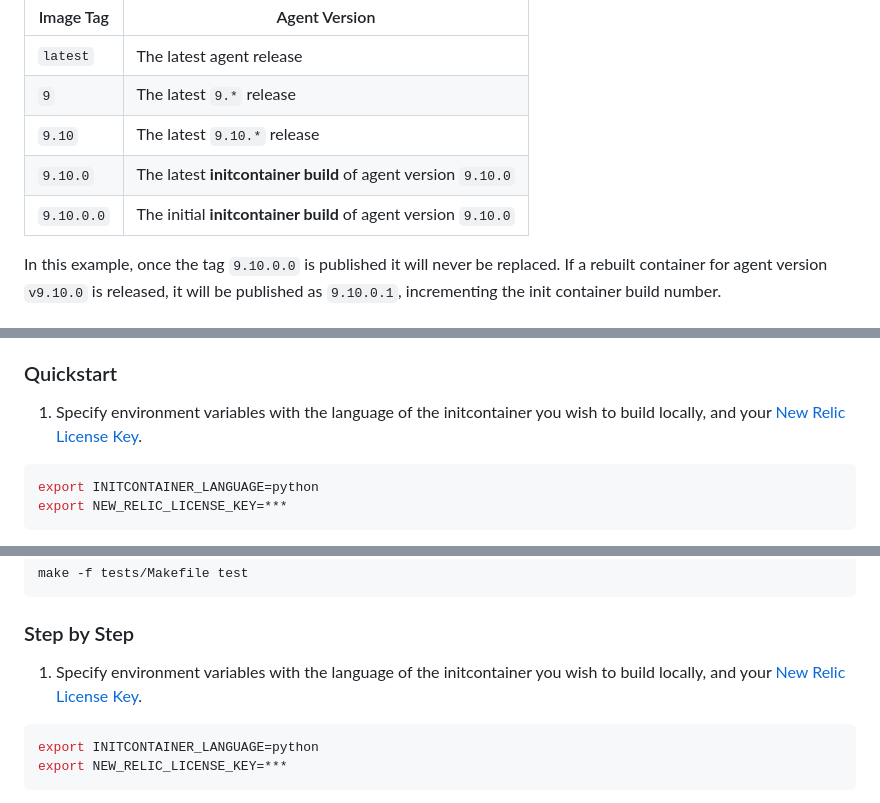
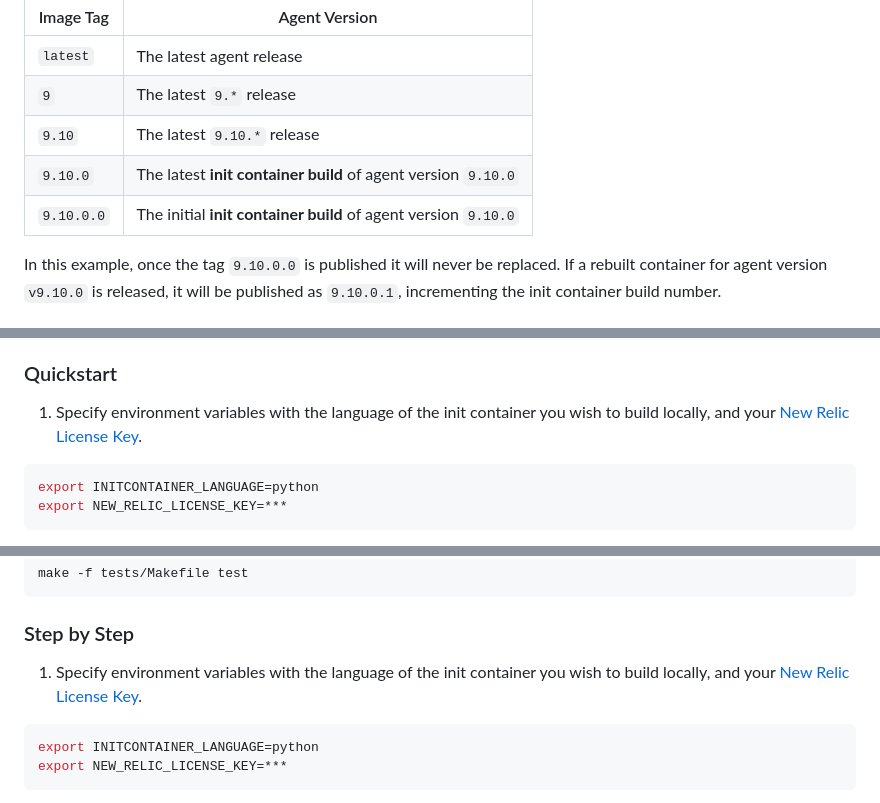
Before and after one commit to newrelic/newrelic-agent-init-container, a Markdown page: README.md, 3 parts joined by grey strips. Rendered like a GitHub page.

Commit message:
Fix suggestions

````diff
--- a/README.md
+++ b/README.md
@@ -16,8 +16,8 @@ Agent versions at New Relic either follow [semver](https://semver.org/) (eg. `1.
 | `latest`   | The latest agent release                                      |
 | `9`        | The latest `9.*` release                                      |
 | `9.10`     | The latest `9.10.*` release                                   |
-| `9.10.0`   | The latest **initcontainer build** of agent version `9.10.0`  |
-| `9.10.0.0` | The initial **initcontainer build** of agent version `9.10.0` |
+| `9.10.0`   | The latest **init container build** of agent version `9.10.0`  |
+| `9.10.0.0` | The initial **init container build** of agent version `9.10.0` |
 
 In this example, once the tag `9.10.0.0` is published it will never be replaced. If a rebuilt container for agent version `v9.10.0` is released, it will be published as `9.10.0.1`, incrementing the init container build number.
 
@@ -46,7 +46,7 @@ Under the `tests/` folder, there is a Makefile for local building and testing of
 
 ### Quickstart
 
-1. Specify environment variables with the language of the initcontainer you wish to build locally, and your [New Relic License Key](https://docs.newrelic.com/docs/apis/intro-apis/new-relic-api-keys/).
+1. Specify environment variables with the language of the init container you wish to build locally, and your [New Relic License Key](https://docs.newrelic.com/docs/apis/intro-apis/new-relic-api-keys/).
 ```bash
 export INITCONTAINER_LANGUAGE=python
 export NEW_RELIC_LICENSE_KEY=***
@@ -62,7 +62,7 @@ make -f tests/Makefile test
 
 ### Step by Step
 
-1. Specify environment variables with the language of the initcontainer you wish to build locally, and your [New Relic License Key](https://docs.newrelic.com/docs/apis/intro-apis/new-relic-api-keys/).
+1. Specify environment variables with the language of the init container you wish to build locally, and your [New Relic License Key](https://docs.newrelic.com/docs/apis/intro-apis/new-relic-api-keys/).
 ```bash
 export INITCONTAINER_LANGUAGE=python
 export NEW_RELIC_LICENSE_KEY=***
````
